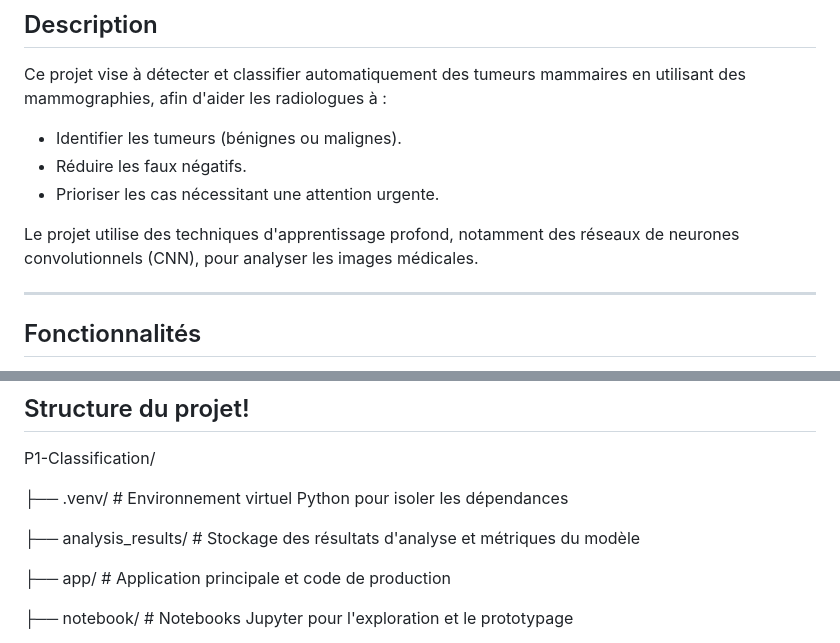
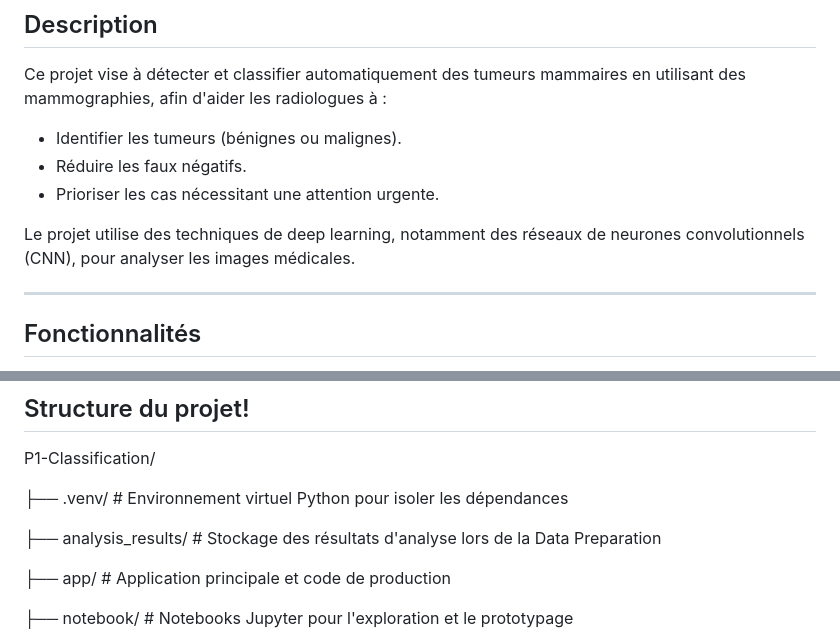
Before and after one commit to YanisBoNueve/P1-Classification, a Markdown page: README.md, 2 parts joined by grey strips. GitHub-like rendering.

```diff
--- a/README.md
+++ b/README.md
@@ -7,7 +7,7 @@ Ce projet vise à détecter et classifier automatiquement des tumeurs mammaires
 - Réduire les faux négatifs.
 - Prioriser les cas nécessitant une attention urgente.
 
-Le projet utilise des techniques d'apprentissage profond, notamment des réseaux de neurones convolutionnels (CNN), pour analyser les images médicales.
+Le projet utilise des techniques de deep learning, notamment des réseaux de neurones convolutionnels (CNN), pour analyser les images médicales.
 
 ---
 
@@ -26,7 +26,7 @@ P1-Classification/
 
 ├── .venv/                  # Environnement virtuel Python pour isoler les dépendances
 
-├── analysis_results/       # Stockage des résultats d'analyse et métriques du modèle
+├── analysis_results/       # Stockage des résultats d'analyse lors de la Data Preparation
 
 ├── app/                    # Application principale et code de production
 
```
